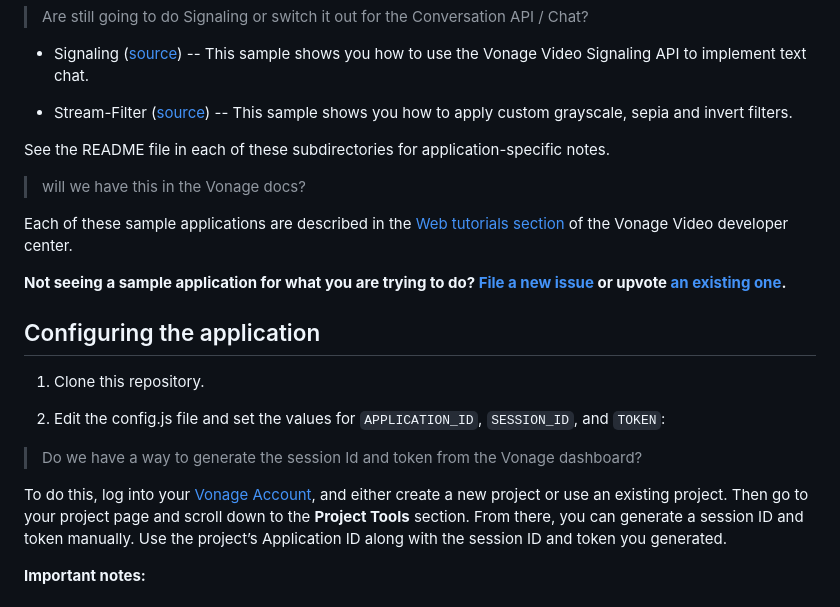
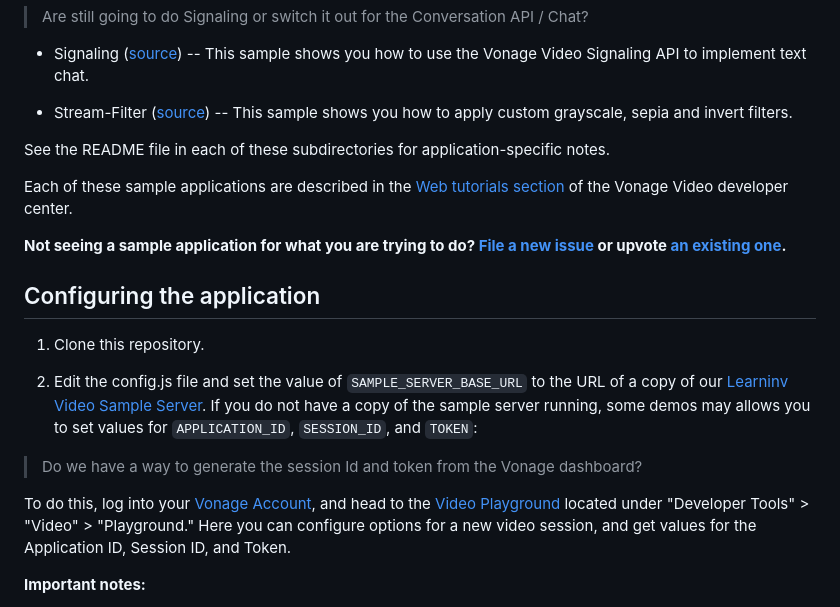
Before and after one commit to Vonage-Community/video-api-web-samples, a Markdown page: README.md, the part around one of its changes. GitHub-like rendering.

Commit message:
Update README.md
Fixed some wording in main README

```diff
--- a/README.md
+++ b/README.md
@@ -40,6 +40,4 @@ The code for this sample is found the following subdirectories:
 
 See the README file in each of these subdirectories for application-specific notes.
 
-> will we have this in the Vonage docs?
-
 Each of these sample applications are described in the [Web tutorials
@@ -51,14 +49,11 @@ section](https://developer.vonage.com/en/tutorials/) of the Vonage Video develop
 
 1. Clone this repository.
 
-2. Edit the config.js file and set the values for `APPLICATION_ID`, `SESSION_ID`, and `TOKEN`:
+2. Edit the config.js file and set the value of `SAMPLE_SERVER_BASE_URL` to the URL of a copy of our [Learninv Video Sample Server](https://github.com/Vonage-Community/sample-video-node-learning_server/). If you do not have a copy of the sample server running, some demos may allows you to set values for `APPLICATION_ID`, `SESSION_ID`, and `TOKEN`:
 
 > Do we have a way to generate the session Id and token from the Vonage dashboard?
 
-   To do this, log into your [Vonage Account](https://dashboard.nexmo.com), and either create
-   a new project or use an existing project. Then go to your project page and scroll down to the
-   **Project Tools** section. From there, you can generate a session ID and token manually. Use the
-   project’s Application ID along with the session ID and token you generated.
+   To do this, log into your [Vonage Account](https://dashboard.nexmo.com), and head to the [Video Playground](https://tools.vonage.com/video/playground/) located under "Developer Tools" > "Video" > "Playground." Here you can configure options for a new video session, and get values for the Application ID, Session ID, and Token.
 
 **Important notes:**
 
```
Also changed, not shown: other parts of README.md (+1 -1 lines).
